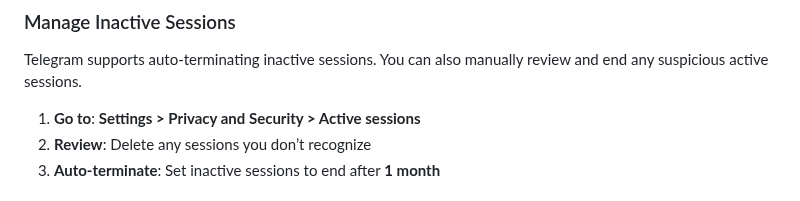
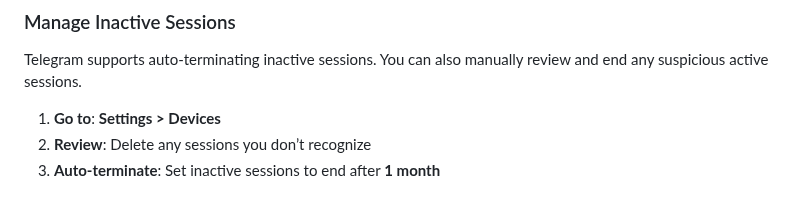
Before and after one commit to security-alliance/frameworks, a Markdown page: src/community-management/telegram.md, the part around the change. GitHub-like rendering.

Commit message:
update telegram session management instructions (#104)
Update instructions to accurately reflect where these settings can be found in the latest versions of Telegram.

```diff
--- a/src/community-management/telegram.md
+++ b/src/community-management/telegram.md
@@ -78,7 +78,7 @@ By default, Telegram calls can connect you *directly* to the other user, potenti
 
 Telegram supports auto-terminating inactive sessions. You can also manually review and end any suspicious active sessions.
 
-1. **Go to**: **Settings > Privacy and Security > Active sessions**
+1. **Go to**: **Settings > Devices**
 2. **Review**: Delete any sessions you don’t recognize
 3. **Auto-terminate**: Set inactive sessions to end after **1 month**
 
```
